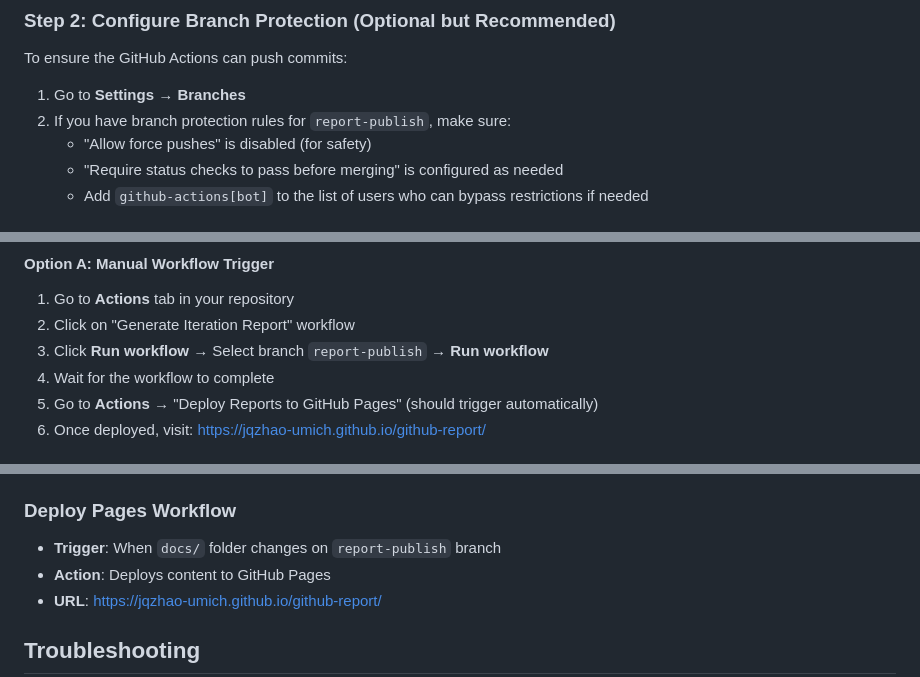
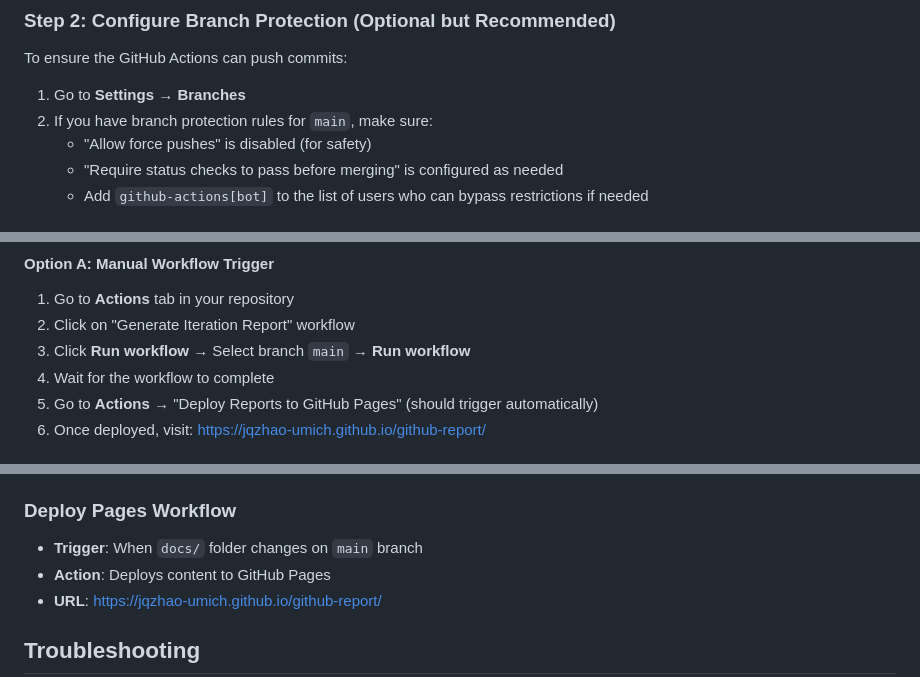
Before and after one commit to jqzhao-umich/github-report, a Markdown page: GITHUB_PAGES_SETUP.md, 3 parts joined by grey strips. Drawn GitHub-style.

Commit message:
Update documentation to use main branch instead of report-publish
- Update all references from report-publish to main in setup guide
- Update branch protection instructions
- Update workflow trigger instructions
- Update troubleshooting references

```diff
--- a/GITHUB_PAGES_SETUP.md
+++ b/GITHUB_PAGES_SETUP.md
@@ -28,7 +28,7 @@ This guide will help you set up GitHub Pages for your repository to deploy the g
 To ensure the GitHub Actions can push commits:
 
 1. Go to **Settings** → **Branches**
-2. If you have branch protection rules for `report-publish`, make sure:
+2. If you have branch protection rules for `main`, make sure:
    - "Allow force pushes" is disabled (for safety)
    - "Require status checks to pass before merging" is configured as needed
    - Add `github-actions[bot]` to the list of users who can bypass restrictions if needed
@@ -65,7 +65,7 @@ You can either:
 
 1. Go to **Actions** tab in your repository
 2. Click on "Generate Iteration Report" workflow
-3. Click **Run workflow** → Select branch `report-publish` → **Run workflow**
+3. Click **Run workflow** → Select branch `main` → **Run workflow**
 4. Wait for the workflow to complete
 5. Go to **Actions** → "Deploy Reports to GitHub Pages" (should trigger automatically)
 6. Once deployed, visit: https://jqzhao-umich.github.io/github-report/
@@ -88,7 +88,7 @@ The workflow runs automatically every night at 11 PM Eastern Time. If today matc
 - **Output**: Commits to `docs/` and `reports/` folders
 
 ### Deploy Pages Workflow
-- **Trigger**: When `docs/` folder changes on `report-publish` branch
+- **Trigger**: When `docs/` folder changes on `main` branch
 - **Action**: Deploys content to GitHub Pages
 - **URL**: https://jqzhao-umich.github.io/github-report/
 
```
Also changed, not shown: other parts of GITHUB_PAGES_SETUP.md (+1 -1 lines).
